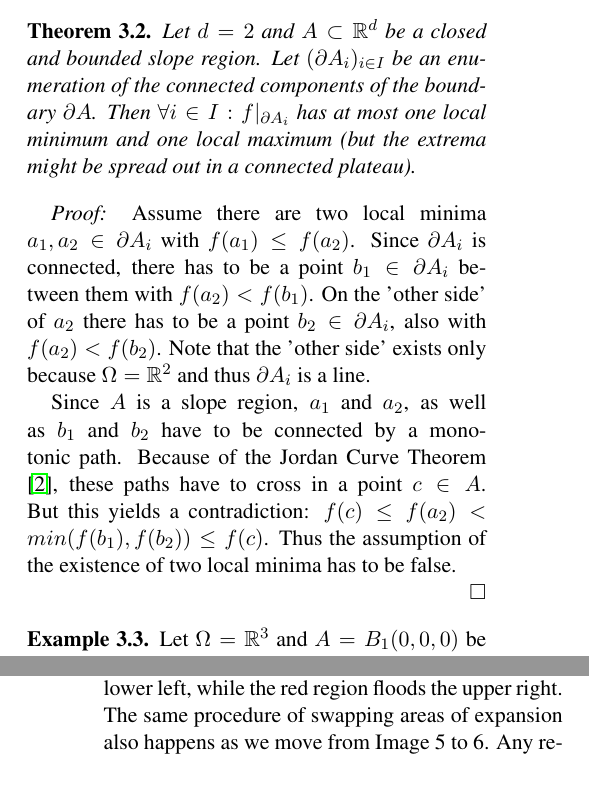
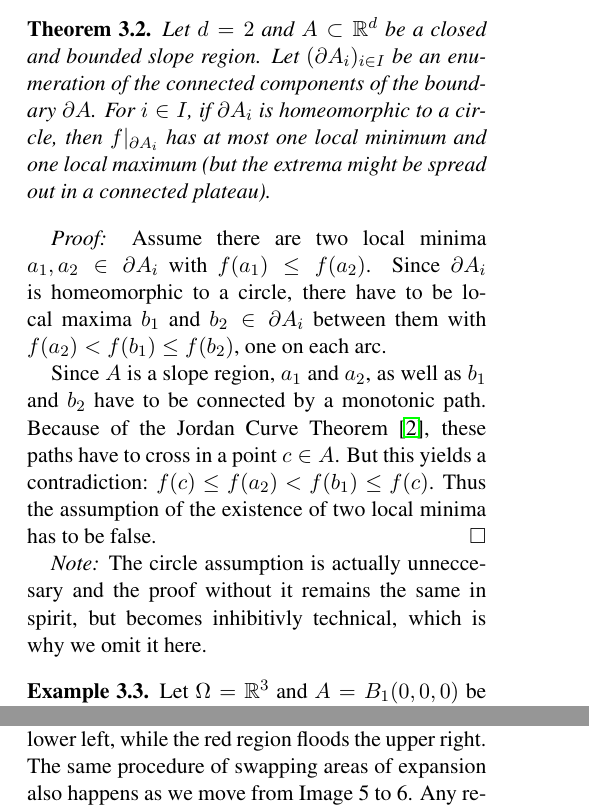
Before and after one commit to SirFloIII/GschichtlOnkel, a LaTeX paper (LaTeX/acvrw_template.tex): two parts of the columns of pages 3 and 5 of 6 before the commit and two parts of the columns of pages 3 and 5 of 7 after it, joined at a grey line, cut so that both start at the same text. Compiled offline with pdfLaTeX.

Commit message:
modified thm 3.2

```diff
--- a/LaTeX/acvrw_template.tex
+++ b/LaTeX/acvrw_template.tex
@@ -262,7 +264,7 @@ The following theorem is only formulated for closed slope regions, but because o
 \label{uniqueminmax}
 Let $d = 2$ and $A \subset \mathbb R^d$ be a closed and bounded slope region.
 Let $(\partial A_i)_{i\in I}$ be an enumeration of the connected components of the boundary $\partial A$.
-Then $\forall i \in I : f|_{\partial A_i}$ has at most one local minimum and one local maximum (but the extrema might be spread out in a connected plateau).
+For $i \in I$, if $\partial A_i$ is homeomorphic to a circle, then $f|_{\partial A_i}$ has at most one local minimum and one local maximum (but the extrema might be spread out in a connected plateau).
 \end{thm}
 
 \begin{figure}
@@ -273,16 +275,17 @@ Then $\forall i \in I : f|_{\partial A_i}$ has at most one local minimum and one
 \end{figure}
 
 \emph{Proof:} Assume there are two local minima $a_1, a_2 \in \partial A_i$ with $f(a_1) \leq f(a_2)$.
-Since $\partial A_i$ is connected, there has to be a point $b_1 \in \partial A_i$ between them with $f(a_2) < f(b_1)$.
-On the 'other side' of $a_2$ there has to be a point $b_2 \in \partial A_i$, also with $f(a_2) < f(b_2)$.
-Note that the 'other side' exists only because $\Omega = \mathbb R^2$ and thus $\partial A_i$ is a line.
+Since $\partial A_i$ is homeomorphic to a circle, there have to be local maxima $b_1$ and $b_2 \in \partial A_i$ between them with $f(a_2) < f(b_1) \leq f(b_2)$, one on each arc.
+%On the 'other side' of $a_2$ there has to be a point $b_2 \in \partial A_i$, also with $f(a_2) < f(b_2)$.
+%Note that the 'other side' exists only because $\Omega = \mathbb R^2$ and thus $\partial A_i$ is a line.
 
 Since $A$ is a slope region, $a_1$ and $a_2$, as well as $b_1$ and $b_2$ have to be connected by a monotonic path.
 Because of the Jordan Curve Theorem \cite{jordan1887cours}, these paths have to cross in a point $c \in A$.
-But this yields a contradiction: $f(c) \leq f(a_2) < min(f(b_1), f(b_2)) \leq f(c)$.
+But this yields a contradiction: $f(c) \leq f(a_2) < f(b_1) \leq f(c)$.
 Thus the assumption of the existence of two local minima has to be false.
+\hfill $\Box$
 
-\hfill $\Box$
+\emph{Note:} The circle assumption is actually unneccesary and the proof without it remains the same in spirit, but becomes inhibitivly technical, which is why we omit it here.
 
 \begin{exmp}
 Let $\Omega = \mathbb R^3$ and $A = B_1(0,0,0)$ be the closed unit ball.
```
Also changed, not shown: LaTeX/acvrw_template.tex (2 more changed lines), 1 other file.
